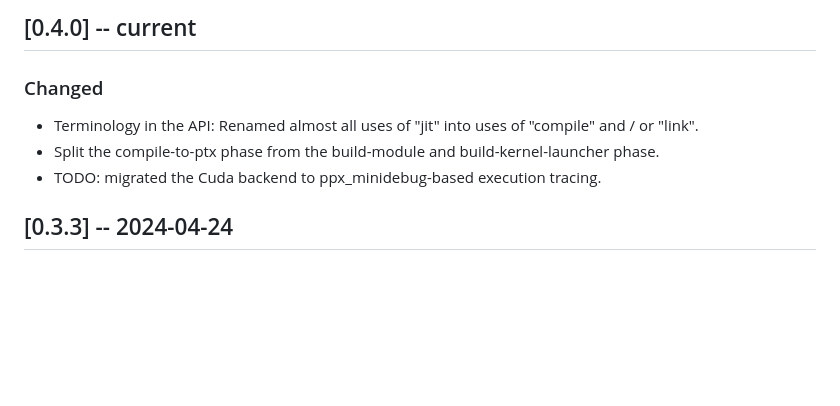
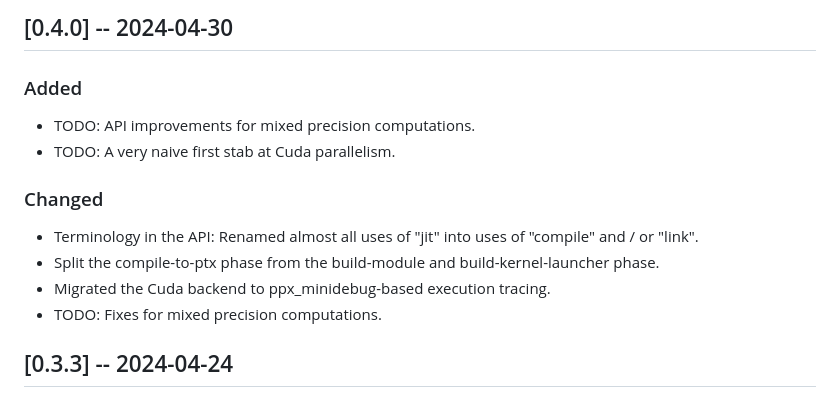
Before and after one commit to ahrefs/ocannl, a Markdown page: CHANGES.md, the part around the change. Drawn GitHub-style; blank space fills up the shorter version.

Commit message:
Tentative changelog for version 0.4.0

```diff
--- a/CHANGES.md
+++ b/CHANGES.md
@@ -1,10 +1,16 @@
-## [0.4.0] -- current
+## [0.4.0] -- 2024-04-30
+
+### Added
+
+- TODO: API improvements for mixed precision computations.
+- TODO: A very naive first stab at Cuda parallelism.
 
 ### Changed
 
 - Terminology in the API: Renamed almost all uses of "jit" into uses of "compile" and / or "link".
 - Split the compile-to-ptx phase from the build-module and build-kernel-launcher phase.
-- TODO: migrated the Cuda backend to ppx_minidebug-based execution tracing.
+- Migrated the Cuda backend to ppx_minidebug-based execution tracing.
+- TODO: Fixes for mixed precision computations.
 
 ## [0.3.3] -- 2024-04-24
 
```
